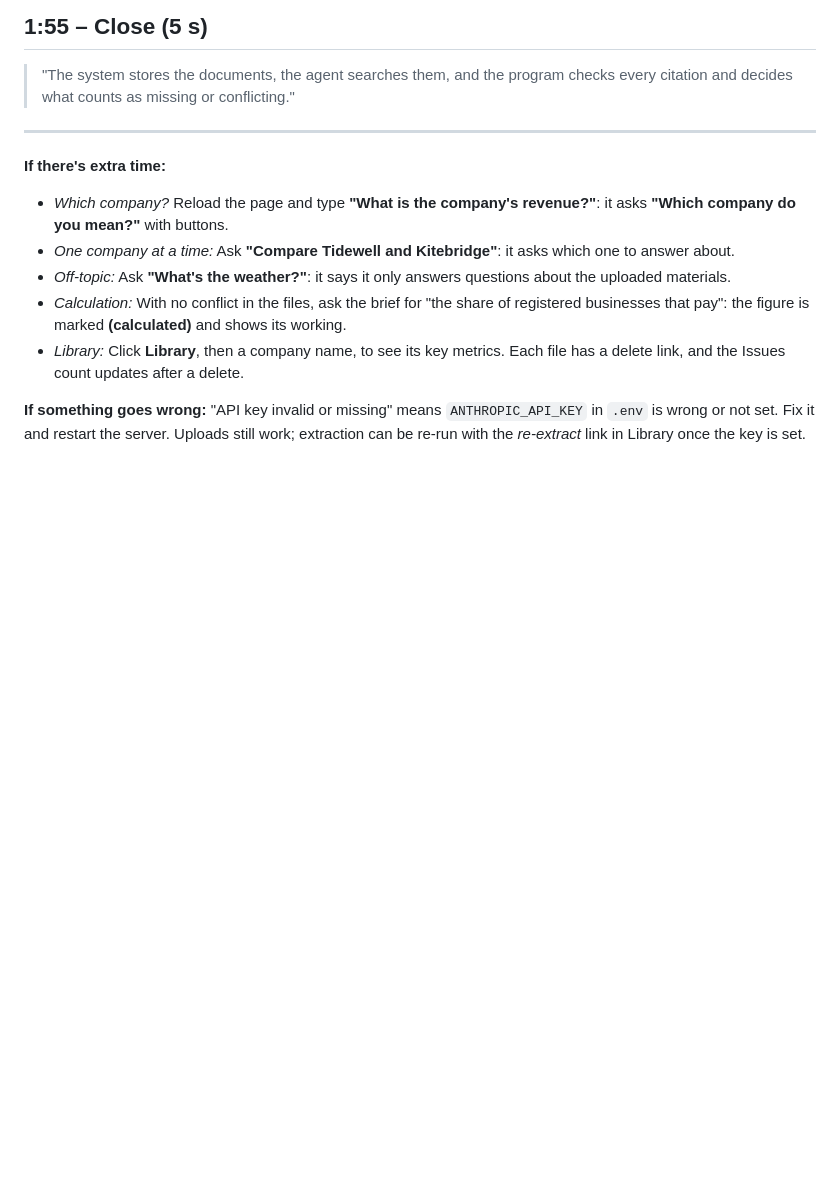
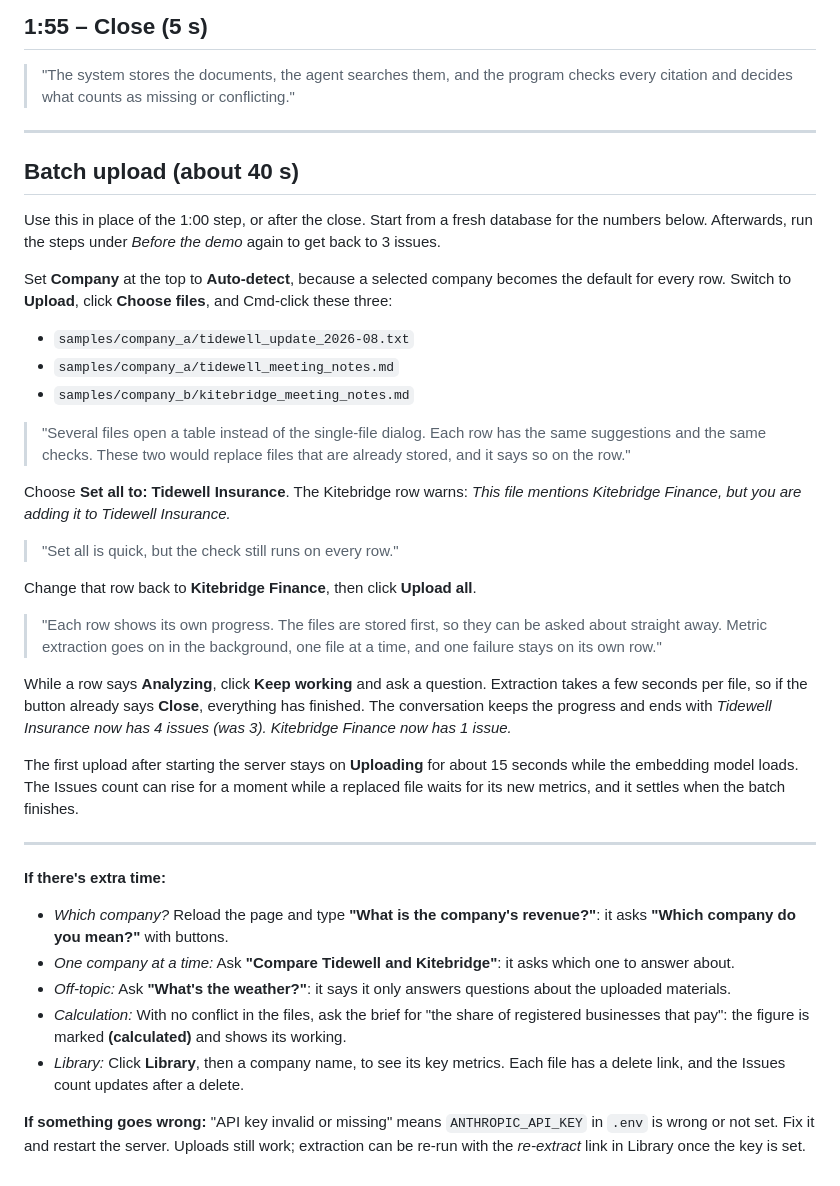
Before and after one commit to RRYanng/deal-room-assistant, a Markdown page: docs/demo_script.md, the part around the change. GitHub-like rendering; blank space fills up the shorter version.

```diff
--- a/docs/demo_script.md
+++ b/docs/demo_script.md
@@ -88,6 +88,41 @@ Click **Generate Brief** at the top right. Type **"focus on traction and risks"*
 
 ---
 
+## Batch upload (about 40 s)
+
+Use this in place of the 1:00 step, or after the close. Start from a fresh database for the numbers below.
+Afterwards, run the steps under *Before the demo* again to get back to 3 issues.
+
+Set **Company** at the top to **Auto-detect**, because a selected company becomes the default for every row.
+Switch to **Upload**, click **Choose files**, and Cmd-click these three:
+
+- `samples/company_a/tidewell_update_2026-08.txt`
+- `samples/company_a/tidewell_meeting_notes.md`
+- `samples/company_b/kitebridge_meeting_notes.md`
+
+> "Several files open a table instead of the single-file dialog. Each row has the same suggestions and
+> the same checks. These two would replace files that are already stored, and it says so on the row."
+
+Choose **Set all to: Tidewell Insurance**. The Kitebridge row warns: *This file mentions Kitebridge
+Finance, but you are adding it to Tidewell Insurance.*
+
+> "Set all is quick, but the check still runs on every row."
+
+Change that row back to **Kitebridge Finance**, then click **Upload all**.
+
+> "Each row shows its own progress. The files are stored first, so they can be asked about straight away.
+> Metric extraction goes on in the background, one file at a time, and one failure stays on its own row."
+
+While a row says **Analyzing**, click **Keep working** and ask a question. Extraction takes a few seconds per file,
+so if the button already says **Close**, everything has finished. The conversation keeps the progress
+and ends with *Tidewell Insurance now has 4 issues (was 3). Kitebridge Finance now has 1 issue.*
+
+The first upload after starting the server stays on **Uploading** for about 15 seconds while the
+embedding model loads. The Issues count can rise for a moment while a replaced file waits for its
+new metrics, and it settles when the batch finishes.
+
+---
+
 **If there's extra time:**
 
 - *Which company?* Reload the page and type **"What is the company's revenue?"**: it asks **"Which company do you mean?"** with buttons.
```
Also changed, not shown: README.md (+23 -2 lines), docs/decisions.md (+9 -0 lines), docs/screenshot_batch_confirm.jpg (added), docs/screenshot_batch_finished.jpg (added), docs/screenshot_batch_needs_company.jpg (added), docs/screenshot_batch_progress.jpg (added), docs/screenshot_empty.jpg, docs/screenshot_upload_warning.jpg, 7 other files.
